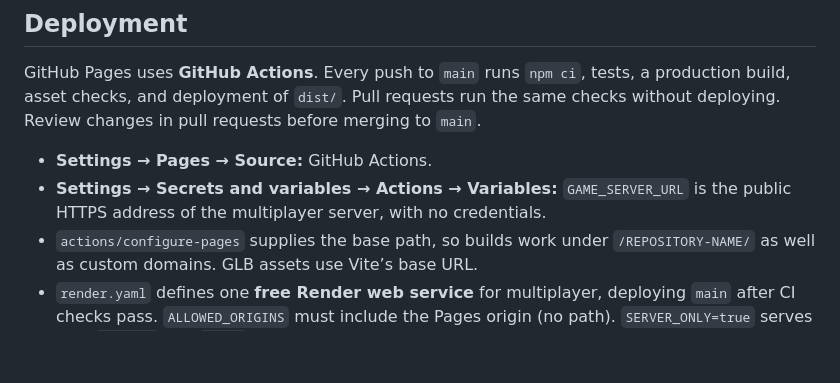
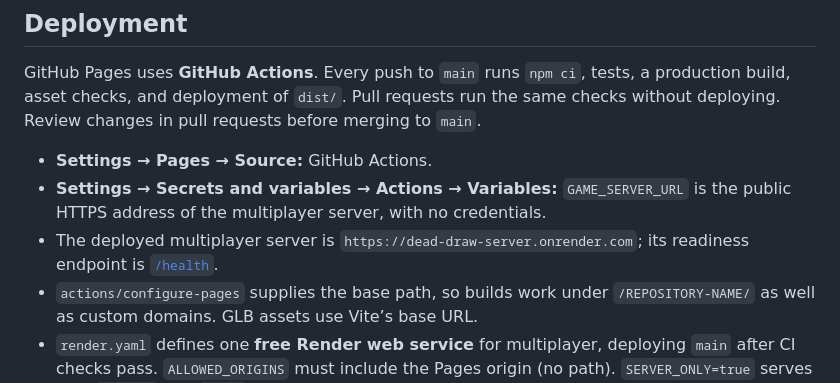
Before and after one commit to thechaoticatmospheres/dead-draw, a Markdown page: README.md, the part around the change. Rendered like a GitHub page; blank space fills up the shorter version.

Commit message:
Document the permanent multiplayer endpoint

```diff
--- a/README.md
+++ b/README.md
@@ -34,6 +34,7 @@ GitHub Pages uses **GitHub Actions**. Every push to `main` runs `npm ci`, tests,
 
 - **Settings → Pages → Source:** GitHub Actions.
 - **Settings → Secrets and variables → Actions → Variables:** `GAME_SERVER_URL` is the public HTTPS address of the multiplayer server, with no credentials.
+- The deployed multiplayer server is `https://dead-draw-server.onrender.com`; its readiness endpoint is [`/health`](https://dead-draw-server.onrender.com/health).
 - `actions/configure-pages` supplies the base path, so builds work under `/REPOSITORY-NAME/` as well as custom domains. GLB assets use Vite’s base URL.
 - `render.yaml` defines one **free Render web service** for multiplayer, deploying `main` after CI checks pass. `ALLOWED_ORIGINS` must include the Pages origin (no path). `SERVER_ONLY=true` serves only `/health` and `/game`; it does not publish source files.
 - If the repository owner changes, update the play link and Render’s allowed origin. If the server address changes, update `GAME_SERVER_URL` and rerun the Actions workflow.
```
